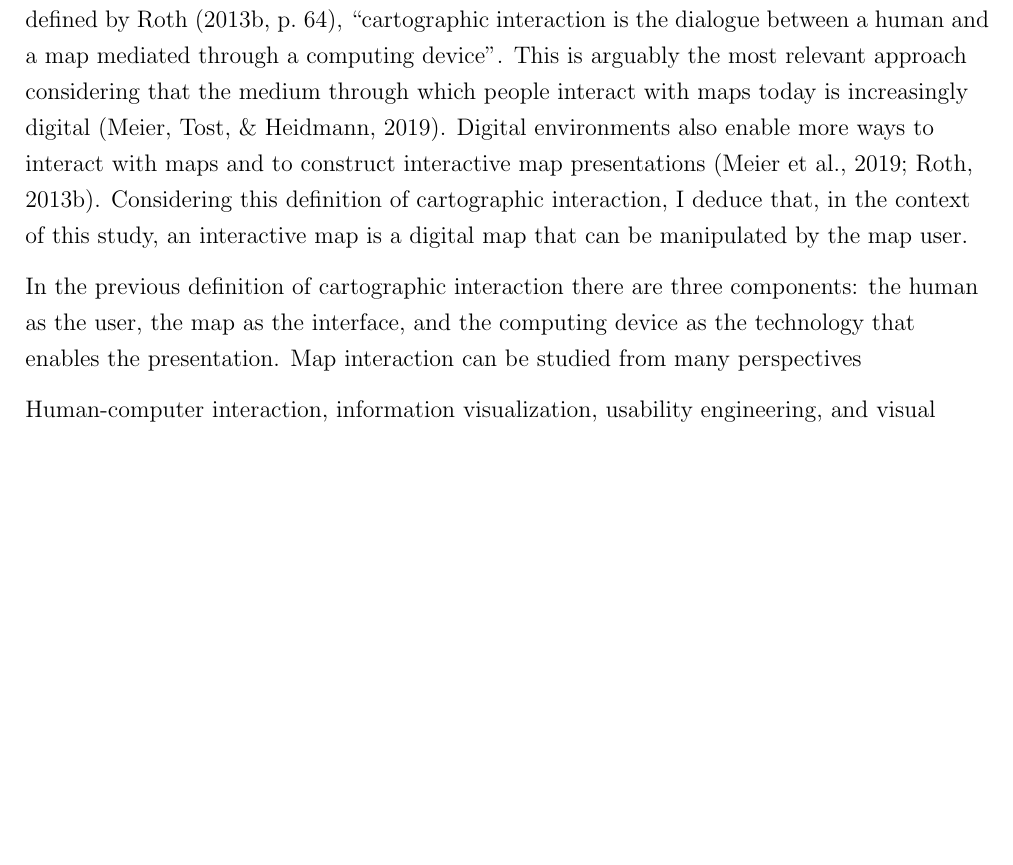
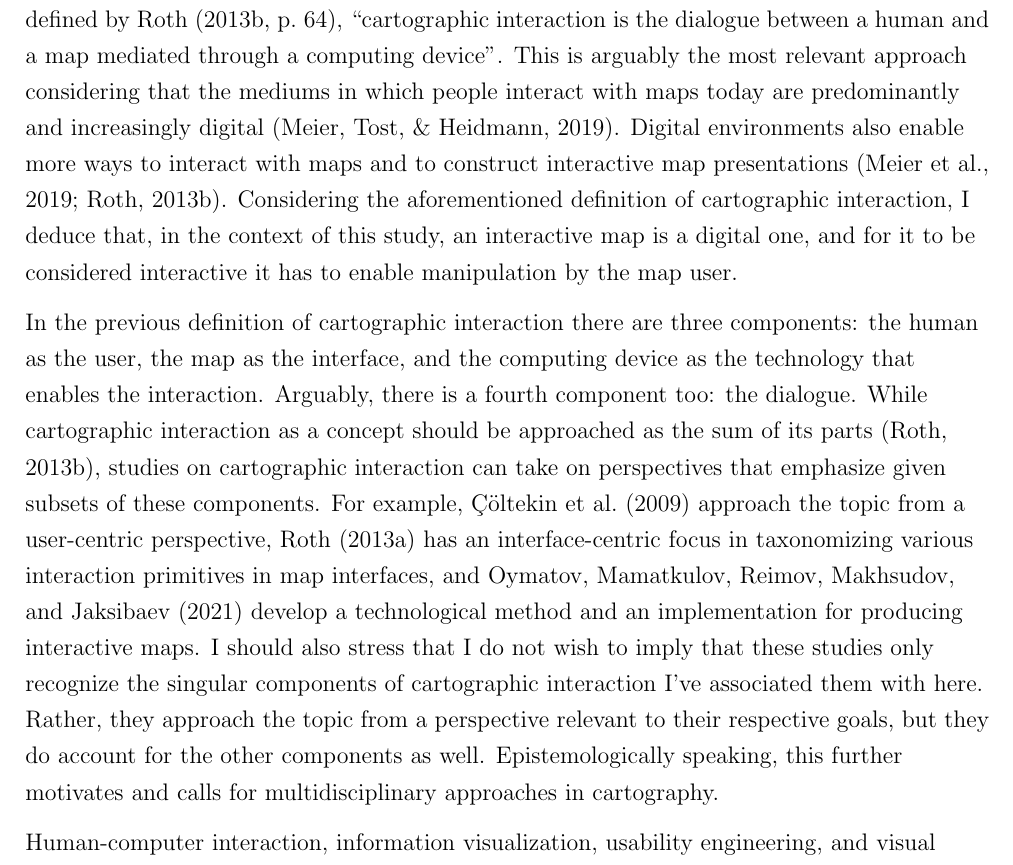
Before and after one commit to eemilhaa/thesis, a LaTeX thesis (thesis/main.tex, which reads thesis/sections/background.tex): part of page 15 of 45 before the commit and part of page 15 of 46 after it, cut so that both start at the same text, the shorter picture padded with empty space. Compiled offline with pdfLaTeX.

Commit message:
catrographic interaction study overview

```diff
--- a/thesis/sections/background.tex
+++ b/thesis/sections/background.tex
@@ -318,19 +318,36 @@ As defined by \textcite[p.~64]{rot2013b},
 \enquote{cartographic interaction is the dialogue between a human and a map
 mediated through a computing device}.
 This is arguably the most relevant approach considering
-that the medium through which people interact with maps today
-is increasingly digital \parencite{mei2019}.
+that the mediums in which people interact with maps today
+are predominantly and increasingly digital \parencite{mei2019}.
 Digital environments also enable more ways to interact with maps
 and to construct interactive map presentations \parencite{rot2013b, mei2019}.
-Considering this definition of cartographic interaction,
+Considering the aforementioned definition of cartographic interaction,
 I deduce that, in the context of this study,
-an interactive map is a digital map
-that can be manipulated by the map user.
+an interactive map is a digital one,
+and for it to be considered interactive it has to
+enable manipulation by the map user.
 
 In the previous definition of cartographic interaction there are three components:
 the human as the user, the map as the interface,
-and the computing device as the technology that enables the presentation.
-Map interaction can be studied from many perspectives
+and the computing device as the technology that enables the interaction.
+Arguably, there is a fourth component too: the dialogue.
+While cartographic interaction as a concept should be approached as
+the sum of its parts \parencite{rot2013b},
+studies on cartographic interaction can take on perspectives
+that emphasize given subsets of these components.
+For example, \textcite{col2009} approach the topic from a user-centric perspective,
+\textcite{rot2013a} has an interface-centric focus in
+taxonomizing various interaction primitives in map interfaces,
+and \textcite{oym2021} develop a technological method and an implementation
+for producing interactive maps.
+I should also stress that I do not wish to imply that these studies
+only recognize the singular components of cartographic interaction
+I've associated them with here.
+Rather, they approach the topic from a perspective relevant to their respective goals,
+but they do account for the other components as well.
+Epistemologically speaking,
+this further motivates and calls for multidisciplinary approaches in cartography.
 
 
 
```
